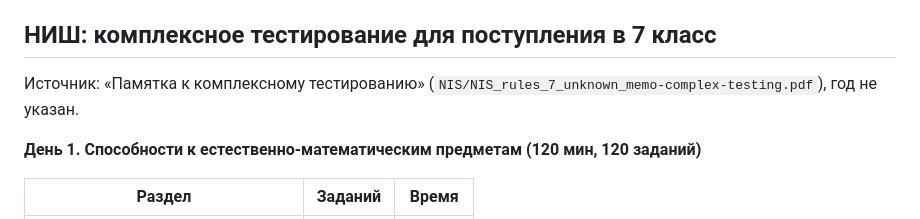
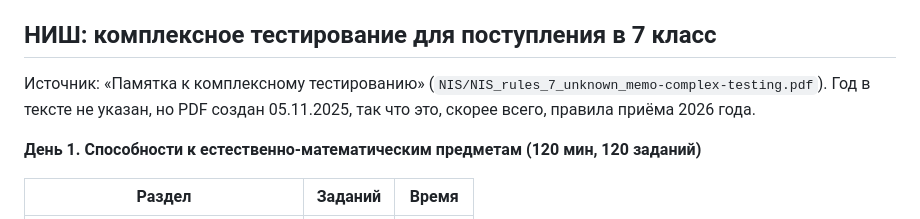
Before and after one commit to serikkaliomar7-commits/career-compass, a Markdown page: materials/EXAM_SPECS.md, the part around the change. Rendered like a GitHub page.

Commit message:
Note NIS memo date
Co-Authored-By: Claude Opus 5.5 <noreply@anthropic.com>
Claude-Session: https://claude.ai/code/session_01TBPtJ8a84HaHekauBbUhpw

```diff
--- a/materials/EXAM_SPECS.md
+++ b/materials/EXAM_SPECS.md
@@ -38,7 +38,7 @@
 
 ## НИШ: комплексное тестирование для поступления в 7 класс
 
-Источник: «Памятка к комплексному тестированию» (`NIS/NIS_rules_7_unknown_memo-complex-testing.pdf`), год не указан.
+Источник: «Памятка к комплексному тестированию» (`NIS/NIS_rules_7_unknown_memo-complex-testing.pdf`). Год в тексте не указан, но PDF создан 05.11.2025, так что это, скорее всего, правила приёма 2026 года.
 
 **День 1. Способности к естественно-математическим предметам (120 мин, 120 заданий)**
 
```
